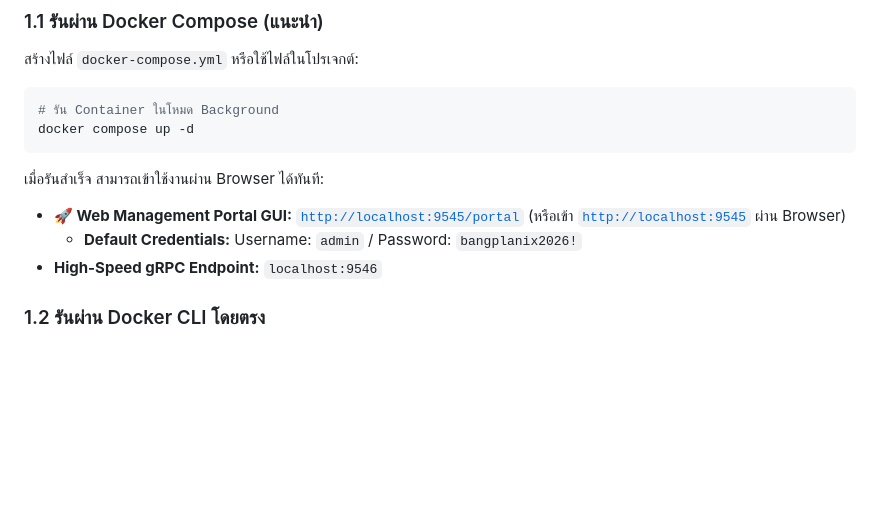
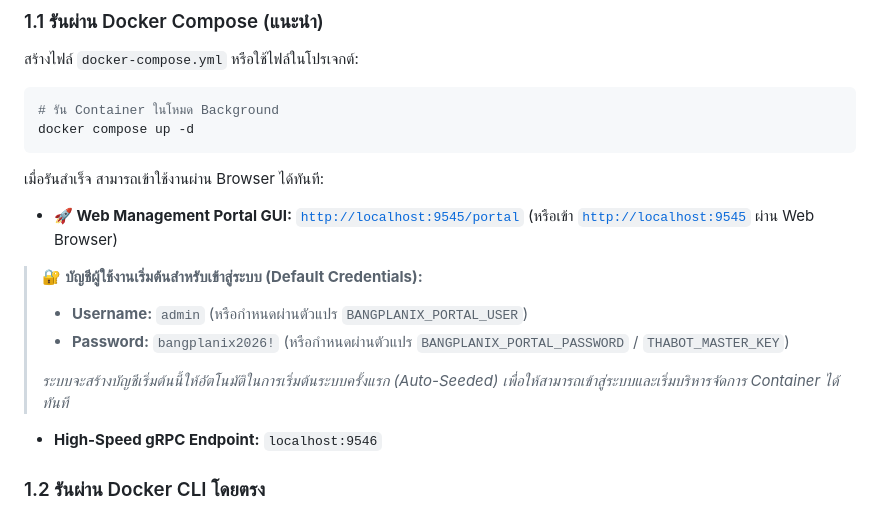
Before and after one commit to thabot/bangplanix, a Markdown page: GETTING-STARTED.th.md, the part around the change. GitHub-like rendering; blank space fills up the shorter version.

````diff
--- a/GETTING-STARTED.th.md
+++ b/GETTING-STARTED.th.md
@@ -37,8 +37,14 @@ docker compose up -d
 ```
 
 เมื่อรันสำเร็จ สามารถเข้าใช้งานผ่าน Browser ได้ทันที:
-* **🚀 Web Management Portal GUI:** [`http://localhost:9545/portal`](http://localhost:9545/portal) (หรือเข้า [`http://localhost:9545`](http://localhost:9545) ผ่าน Browser)
-  * **Default Credentials:** Username: `admin` / Password: `bangplanix2026!`
+* **🚀 Web Management Portal GUI:** [`http://localhost:9545/portal`](http://localhost:9545/portal) (หรือเข้า [`http://localhost:9545`](http://localhost:9545) ผ่าน Web Browser)
+
+> 🔐 **บัญชีผู้ใช้งานเริ่มต้นสำหรับเข้าสู่ระบบ (Default Credentials):**
+> * **Username:** `admin` (หรือกำหนดผ่านตัวแปร `BANGPLANIX_PORTAL_USER`)
+> * **Password:** `bangplanix2026!` (หรือกำหนดผ่านตัวแปร `BANGPLANIX_PORTAL_PASSWORD` / `THABOT_MASTER_KEY`)
+>
+> *ระบบจะสร้างบัญชีเริ่มต้นนี้ให้อัตโนมัติในการเริ่มต้นระบบครั้งแรก (Auto-Seeded) เพื่อให้สามารถเข้าสู่ระบบและเริ่มบริหารจัดการ Container ได้ทันที*
+
 * **High-Speed gRPC Endpoint:** `localhost:9546`
 
 ### 1.2 รันผ่าน Docker CLI โดยตรง
````
Also changed, not shown: GETTING-STARTED.md (+25 -2 lines), README.md (+1 -1 lines).
